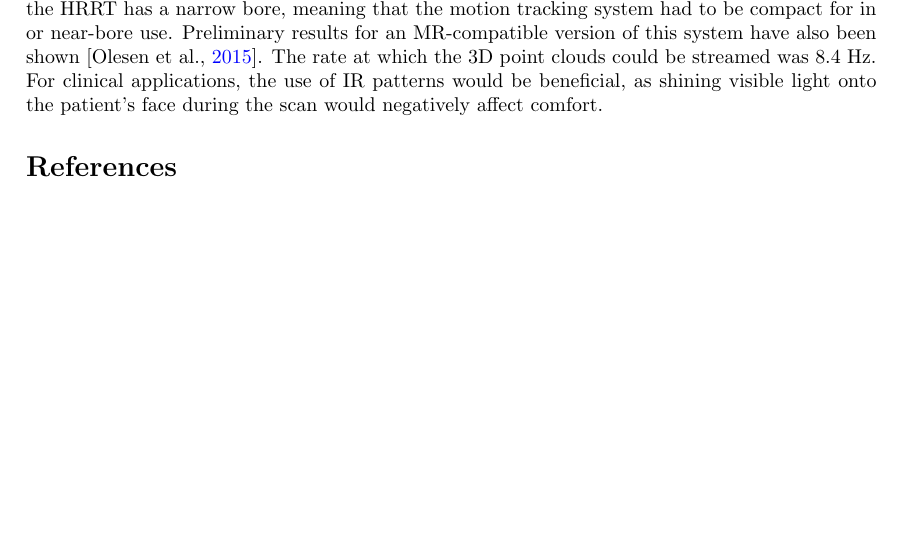
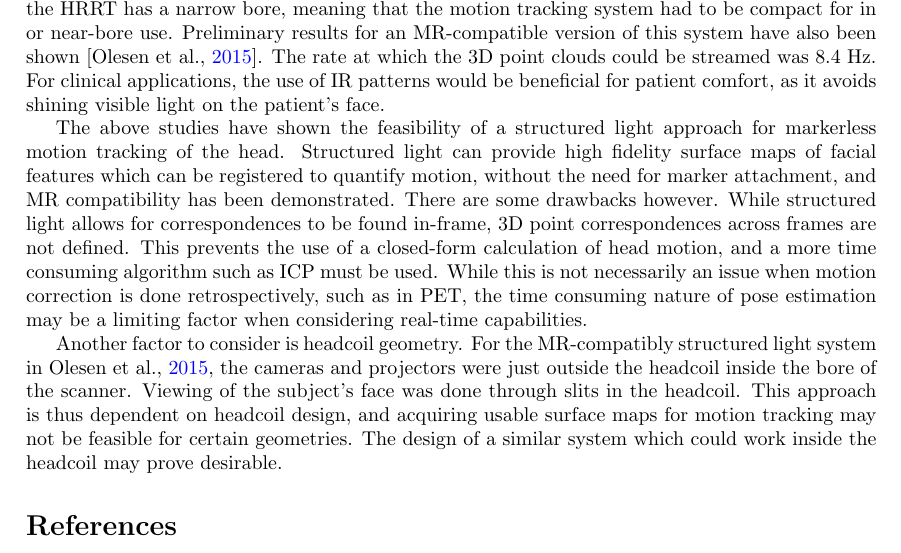
Before and after one commit to dhen2714/MarkerlessTracking_lit, a LaTeX document (main_mmt.tex, which reads Sections/structured_light.tex): part of page 2 of 3, cut so that both start at the same text, the shorter picture padded with empty space. Compiled offline with pdfLaTeX.

Commit message:
Conclusion.

```diff
--- a/Sections/structured_light.tex
+++ b/Sections/structured_light.tex
@@ -13,9 +13,11 @@ Examples of different structured light patterns are shown in Figure 2. Other sin
 \par
 In the context of motion tracking, a structured light approach for quantifying movement of rodent heads for preclinical PET was recently reported by \cite{Miranda2017}. A stereo system, the Ensenso N10 (Ensenso GmbH, Freiburg im Breisgau, Germany), which consisted of an IR sensitive camera and IR random point pattern projector was used. A surface map of the rat head was obtained at a frequency of 31 Hz, and the motion between captures was calculated using iterative closest point (ICP).
 \par
-The use of IR structured light for motion tracking was also demonstrated by Olesen et al. \parencite*{Olesen2012} for human heads in a medical imaging scanner. They reported errors of 0.09$^{\circ}$ and 0.24 mm for a system which used successive IR sinusoid projections and PSI to measure motion of the head in a Siemens High Resolution Research Tomograph (HRRT) PET scanner. Similar to an MRI scanner, the HRRT has a narrow bore, meaning that the motion tracking system had to be compact for in or near-bore use. Preliminary results for an MR-compatible version of this system have also been shown \parencite{Olesen2015a}. The rate at which the 3D point clouds could be streamed was 8.4 Hz. For clinical applications, the use of IR patterns would be beneficial, as shining visible light onto the patient's face during the scan would negatively affect comfort.
+The use of IR structured light for motion tracking was also demonstrated by Olesen et al. \parencite*{Olesen2012} for human heads in a medical imaging scanner. They reported errors of 0.09$^{\circ}$ and 0.24 mm for a system which used successive IR sinusoid projections and PSI to measure motion of the head in a Siemens High Resolution Research Tomograph (HRRT) PET scanner. Similar to an MRI scanner, the HRRT has a narrow bore, meaning that the motion tracking system had to be compact for in or near-bore use. Preliminary results for an MR-compatible version of this system have also been shown \parencite{Olesen2015a}. The rate at which the 3D point clouds could be streamed was 8.4 Hz. For clinical applications, the use of IR patterns would be beneficial for patient comfort, as it avoids shining visible light on the patient's face.
 \par
-
+The above studies have shown the feasibility of a structured light approach for markerless motion tracking of the head. Structured light can provide high fidelity surface maps of facial features which can be registered to quantify motion, without the need for marker attachment, and MR compatibility has been demonstrated. There are some drawbacks however. While structured light allows for correspondences to be found in-frame, 3D point correspondences across frames are not defined. This prevents the use of a closed-form calculation of head motion, and a more time consuming algorithm such as ICP must be used. While this is not necessarily an issue when motion correction is done retrospectively, such as in PET, the time consuming nature of pose estimation may be a limiting factor when considering real-time capabilities.
+\par
+Another factor to consider is headcoil geometry. For the MR-compatibly structured light system in \cite{Olesen2015a}, the cameras and projectors were just outside the headcoil inside the bore of the scanner. Viewing of the subject's face was done through slits in the headcoil. This approach is thus dependent on headcoil design, and acquiring usable surface maps for motion tracking may not be feasible for certain geometries. The design of a similar system which could work inside the headcoil may prove desirable.
 
 
 
```
